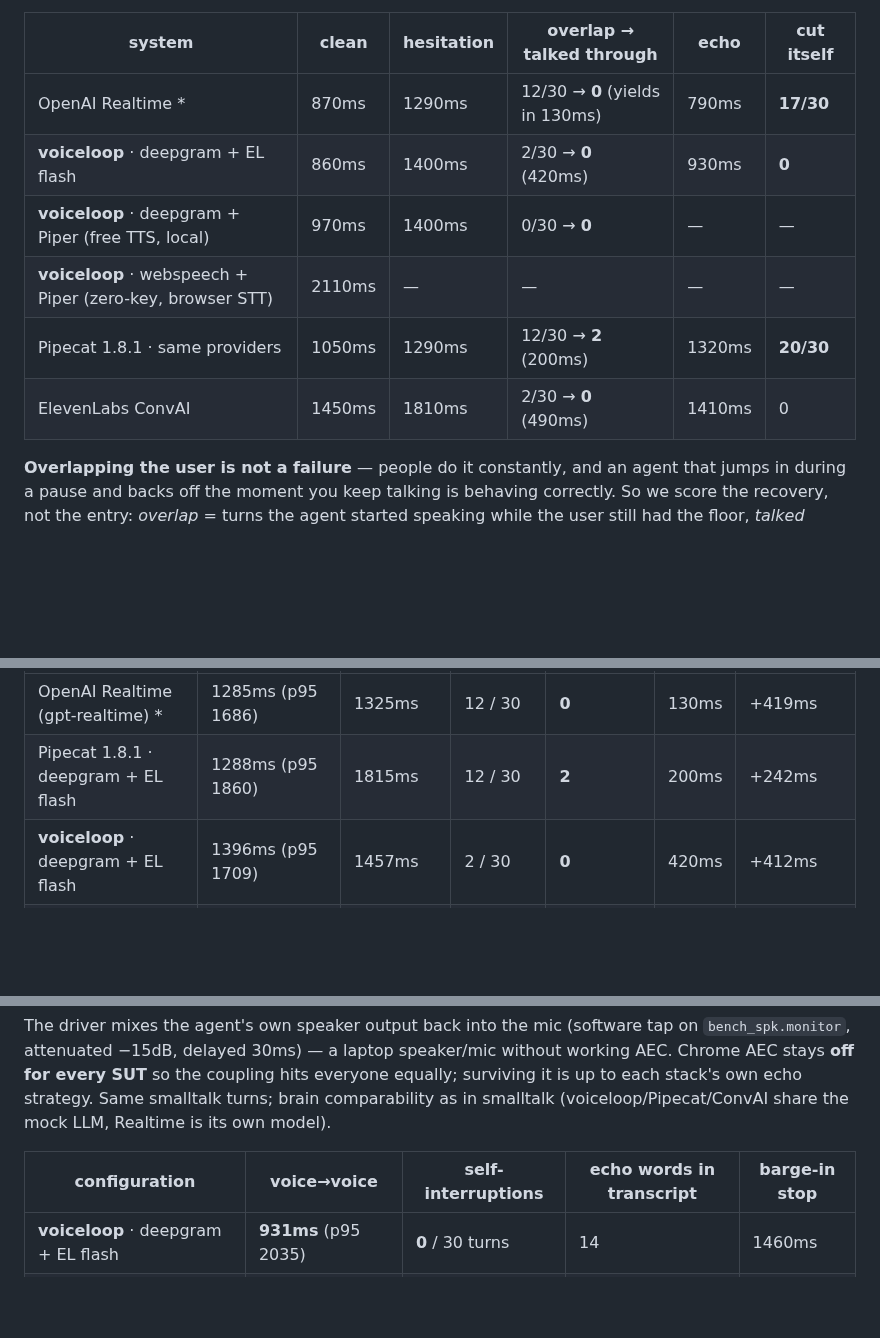
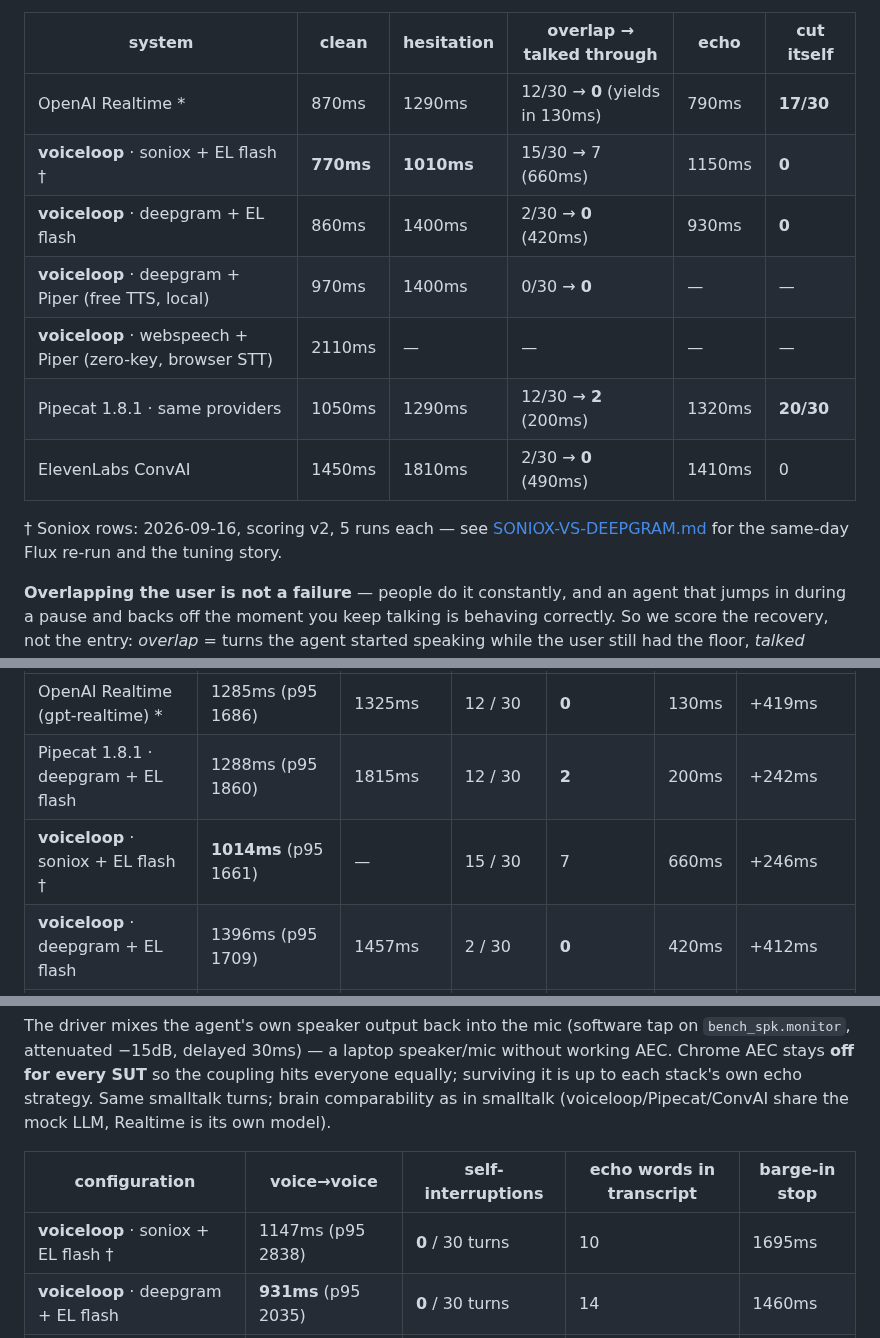
Before and after one commit to todoforai/voiceloop, a Markdown page: bench/results/RESULTS.md, 3 parts joined by grey strips. Rendered like a GitHub page; blank space fills up the shorter version.

Commit message:
results: soniox rows

```diff
--- a/bench/results/RESULTS.md
+++ b/bench/results/RESULTS.md
@@ -25,11 +25,14 @@ talked over the user (hesitation) / cut its own reply (echo), out of 30 turns.
 | system | clean | hesitation | overlap → talked through | echo | cut itself |
 |---|---|---|---|---|---|
 | OpenAI Realtime * | 870ms | 1290ms | 12/30 → **0** (yields in 130ms) | 790ms | **17/30** |
+| **voiceloop** · soniox + EL flash † | **770ms** | **1010ms** | 15/30 → 7 (660ms) | 1150ms | **0** |
 | **voiceloop** · deepgram + EL flash | 860ms | 1400ms | 2/30 → **0** (420ms) | 930ms | **0** |
 | **voiceloop** · deepgram + Piper (free TTS, local) | 970ms | 1400ms | 0/30 → **0** | — | — |
 | **voiceloop** · webspeech + Piper (zero-key, browser STT) | 2110ms | — | — | — | — |
 | Pipecat 1.8.1 · same providers | 1050ms | 1290ms | 12/30 → **2** (200ms) | 1320ms | **20/30** |
 | ElevenLabs ConvAI | 1450ms | 1810ms | 2/30 → **0** (490ms) | 1410ms | 0 |
+
+† Soniox rows: 2026-09-16, scoring v2, 5 runs each — see [SONIOX-VS-DEEPGRAM.md](SONIOX-VS-DEEPGRAM.md) for the same-day Flux re-run and the tuning story.
 
 **Overlapping the user is not a failure** — people do it constantly, and an agent that jumps in
 during a pause and backs off the moment you keep talking is behaving correctly. So we score the
@@ -254,6 +257,7 @@ other constantly. What separates a natural overlap from steamrolling is whether
 |---|---|---|---|---|---|---|
 | OpenAI Realtime (gpt-realtime) * | 1285ms (p95 1686) | 1325ms | 12 / 30 | **0** | 130ms | +419ms |
 | Pipecat 1.8.1 · deepgram + EL flash | 1288ms (p95 1860) | 1815ms | 12 / 30 | **2** | 200ms | +242ms |
+| **voiceloop** · soniox + EL flash † | **1014ms** (p95 1661) | — | 15 / 30 | 7 | 660ms | +246ms |
 | **voiceloop** · deepgram + EL flash | 1396ms (p95 1709) | 1457ms | 2 / 30 | **0** | 420ms | +412ms |
 | **voiceloop** · deepgram + Piper | 1400ms (p95 2006) | 1400ms | 0 / 30 | **0** | — | +~350ms |
 | ElevenLabs ConvAI | 1807ms (p95 2069) | 1838ms | 2 / 30 | **0** | 490ms | +353ms |
@@ -310,6 +314,7 @@ to each stack's own echo strategy. Same smalltalk turns; brain comparability as
 
 | configuration | voice→voice | self-interruptions | echo words in transcript | barge-in stop |
 |---|---|---|---|---|
+| **voiceloop** · soniox + EL flash † | 1147ms (p95 2838) | **0** / 30 turns | 10 | 1695ms |
 | **voiceloop** · deepgram + EL flash | **931ms** (p95 2035) | **0** / 30 turns | 14 | 1460ms |
 | Pipecat 1.8.1 · deepgram + EL flash | 1317ms (p95 1893) | **20** / 30 turns | n/a (no transcript events) | 767ms |
 | OpenAI Realtime (gpt-realtime) * | 793ms (p95 1429) | **17** / 30 turns | 289 | 347ms |
```
